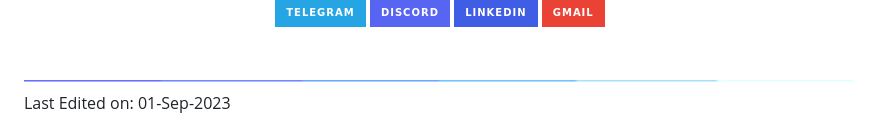
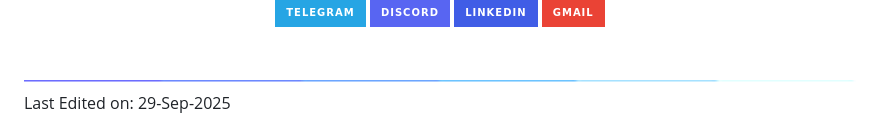
Before and after one commit to ehsan18t/ehsan18t, a Markdown page: README.md, the part around one of its changes. GitHub-like rendering; folded sections open; badges without logos.

Commit message:
Revise README with new details and tech stacks
Updated personal information and tech stacks in README.

```diff
--- a/README.md
+++ b/README.md
@@ -81,4 +82,4 @@
 </details>
 
 <img src="img/line.gif">
-Last Edited on: 01-Sep-2023
+Last Edited on: 29-Sep-2025
```
Also changed, not shown: other parts of README.md (+6 -5 lines).
